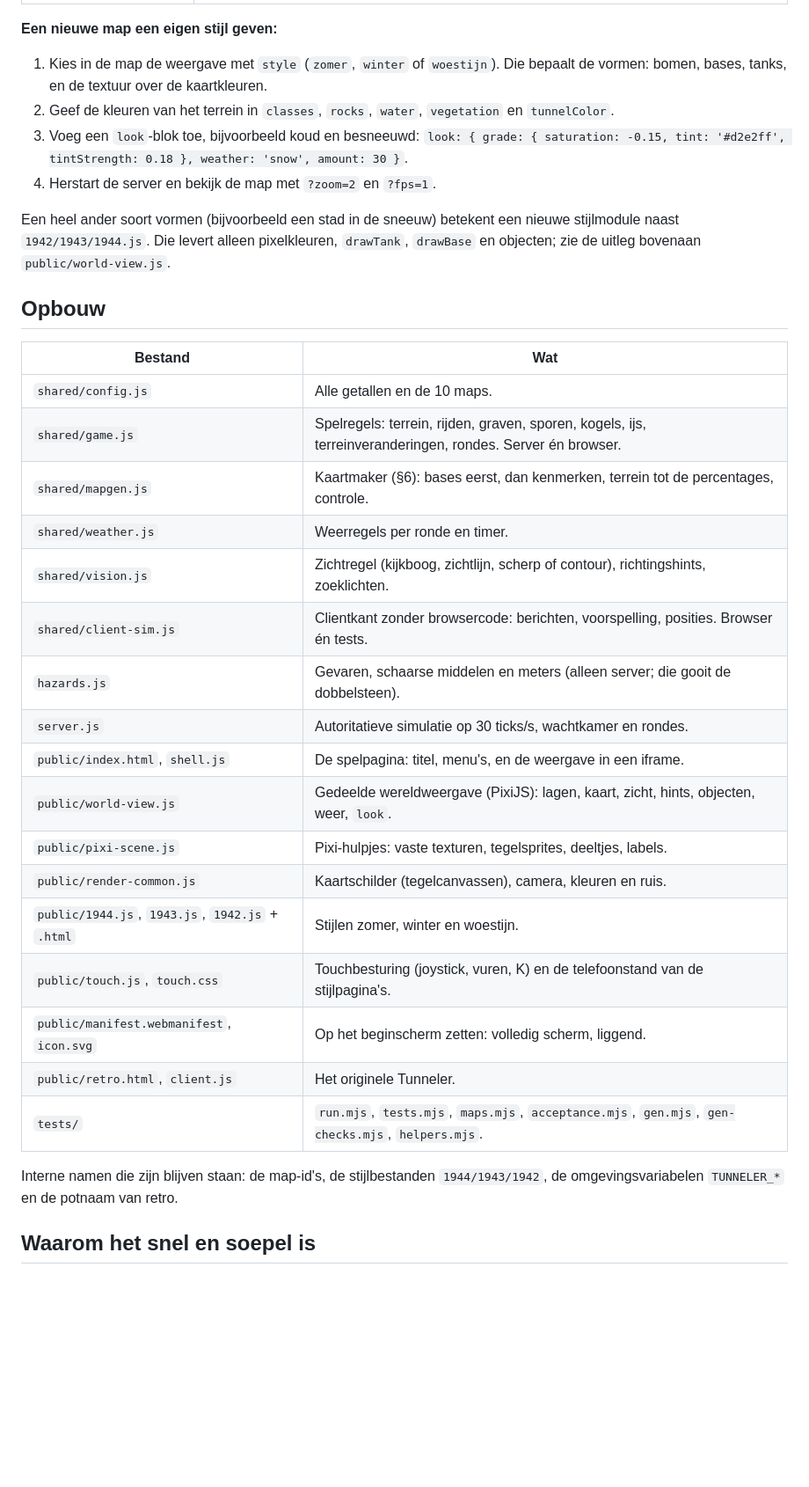
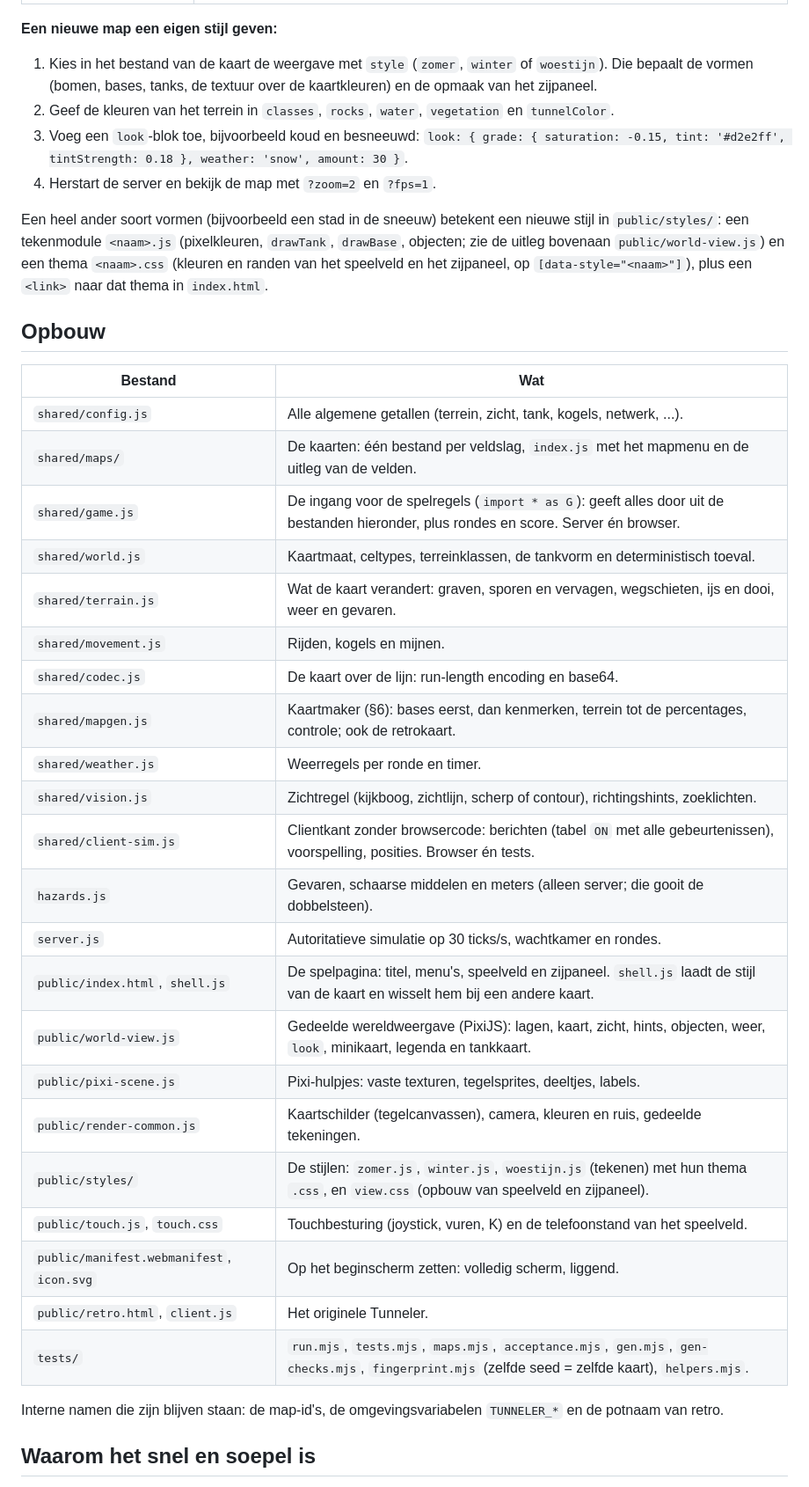
Before and after one commit to FabianKL/blitzkrieg, a Markdown page: README.md, the part around one of its changes. Shown at 88% size. GitHub-like rendering; blank space fills up the shorter version.

Commit message:
README en CLAUDE.md bijgewerkt: één spelpagina, stijlen in public/styles, kaarten in shared/maps
Co-Authored-By: Claude Opus 5.5 <noreply@anthropic.com>

```diff
--- a/README.md
+++ b/README.md
@@ -145,40 +148,47 @@ De spelregels kijken er niet naar.
 | `iceShine`, `haze`, `shakeOnHit` | Glinstering op ijs, hittewaas (als het weer `heatHaze` heeft), schudden als je geraakt wordt. |
 
 **Een nieuwe map een eigen stijl geven:**
-1. Kies in de map de weergave met `style` (`zomer`, `winter` of `woestijn`). Die bepaalt de vormen:
-   bomen, bases, tanks, en de textuur over de kaartkleuren.
+1. Kies in het bestand van de kaart de weergave met `style` (`zomer`, `winter` of `woestijn`). Die
+   bepaalt de vormen (bomen, bases, tanks, de textuur over de kaartkleuren) en de opmaak van het
+   zijpaneel.
 2. Geef de kleuren van het terrein in `classes`, `rocks`, `water`, `vegetation` en `tunnelColor`.
 3. Voeg een `look`-blok toe, bijvoorbeeld koud en besneeuwd:
    `look: { grade: { saturation: -0.15, tint: '#d2e2ff', tintStrength: 0.18 }, weather: 'snow', amount: 30 }`.
 4. Herstart de server en bekijk de map met `?zoom=2` en `?fps=1`.
 
-Een heel ander soort vormen (bijvoorbeeld een stad in de sneeuw) betekent een nieuwe stijlmodule naast
-`1942/1943/1944.js`. Die levert alleen pixelkleuren, `drawTank`, `drawBase` en objecten;
-zie de uitleg bovenaan `public/world-view.js`.
+Een heel ander soort vormen (bijvoorbeeld een stad in de sneeuw) betekent een nieuwe stijl in
+`public/styles/`: een tekenmodule `<naam>.js` (pixelkleuren, `drawTank`, `drawBase`, objecten; zie de
+uitleg bovenaan `public/world-view.js`) en een thema `<naam>.css` (kleuren en randen van het speelveld
+en het zijpaneel, op `[data-style="<naam>"]`), plus een `<link>` naar dat thema in `index.html`.
 
 ## Opbouw
 | Bestand | Wat |
 |---|---|
-| `shared/config.js` | Alle getallen en de 10 maps. |
-| `shared/game.js` | Spelregels: terrein, rijden, graven, sporen, kogels, ijs, terreinveranderingen, rondes. Server én browser. |
-| `shared/mapgen.js` | Kaartmaker (§6): bases eerst, dan kenmerken, terrein tot de percentages, controle. |
+| `shared/config.js` | Alle algemene getallen (terrein, zicht, tank, kogels, netwerk, ...). |
+| `shared/maps/` | De kaarten: één bestand per veldslag, `index.js` met het mapmenu en de uitleg van de velden. |
+| `shared/game.js` | De ingang voor de spelregels (`import * as G`): geeft alles door uit de bestanden hieronder, plus rondes en score. Server én browser. |
+| `shared/world.js` | Kaartmaat, celtypes, terreinklassen, de tankvorm en deterministisch toeval. |
+| `shared/terrain.js` | Wat de kaart verandert: graven, sporen en vervagen, wegschieten, ijs en dooi, weer en gevaren. |
+| `shared/movement.js` | Rijden, kogels en mijnen. |
+| `shared/codec.js` | De kaart over de lijn: run-length encoding en base64. |
+| `shared/mapgen.js` | Kaartmaker (§6): bases eerst, dan kenmerken, terrein tot de percentages, controle; ook de retrokaart. |
 | `shared/weather.js` | Weerregels per ronde en timer. |
 | `shared/vision.js` | Zichtregel (kijkboog, zichtlijn, scherp of contour), richtingshints, zoeklichten. |
-| `shared/client-sim.js` | Clientkant zonder browsercode: berichten, voorspelling, posities. Browser én tests. |
+| `shared/client-sim.js` | Clientkant zonder browsercode: berichten (tabel `ON` met alle gebeurtenissen), voorspelling, posities. Browser én tests. |
 | `hazards.js` | Gevaren, schaarse middelen en meters (alleen server; die gooit de dobbelsteen). |
 | `server.js` | Autoritatieve simulatie op 30 ticks/s, wachtkamer en rondes. |
-| `public/index.html`, `shell.js` | De spelpagina: titel, menu's, en de weergave in een iframe. |
-| `public/world-view.js` | Gedeelde wereldweergave (PixiJS): lagen, kaart, zicht, hints, objecten, weer, `look`. |
+| `public/index.html`, `shell.js` | De spelpagina: titel, menu's, speelveld en zijpaneel. `shell.js` laadt de stijl van de kaart en wisselt hem bij een andere kaart. |
+| `public/world-view.js` | Gedeelde wereldweergave (PixiJS): lagen, kaart, zicht, hints, objecten, weer, `look`, minikaart, legenda en tankkaart. |
 | `public/pixi-scene.js` | Pixi-hulpjes: vaste texturen, tegelsprites, deeltjes, labels. |
-| `public/render-common.js` | Kaartschilder (tegelcanvassen), camera, kleuren en ruis. |
-| `public/1944.js`, `1943.js`, `1942.js` + `.html` | Stijlen zomer, winter en woestijn. |
-| `public/touch.js`, `touch.css` | Touchbesturing (joystick, vuren, K) en de telefoonstand van de stijlpagina's. |
+| `public/render-common.js` | Kaartschilder (tegelcanvassen), camera, kleuren en ruis, gedeelde tekeningen. |
+| `public/styles/` | De stijlen: `zomer.js`, `winter.js`, `woestijn.js` (tekenen) met hun thema `.css`, en `view.css` (opbouw van speelveld en zijpaneel). |
+| `public/touch.js`, `touch.css` | Touchbesturing (joystick, vuren, K) en de telefoonstand van het speelveld. |
 | `public/manifest.webmanifest`, `icon.svg` | Op het beginscherm zetten: volledig scherm, liggend. |
 | `public/retro.html`, `client.js` | Het originele Tunneler. |
-| `tests/` | `run.mjs`, `tests.mjs`, `maps.mjs`, `acceptance.mjs`, `gen.mjs`, `gen-checks.mjs`, `helpers.mjs`. |
+| `tests/` | `run.mjs`, `tests.mjs`, `maps.mjs`, `acceptance.mjs`, `gen.mjs`, `gen-checks.mjs`, `fingerprint.mjs` (zelfde seed = zelfde kaart), `helpers.mjs`. |
 
-Interne namen die zijn blijven staan: de map-id's, de stijlbestanden `1944/1943/1942`, de
-omgevingsvariabelen `TUNNELER_*` en de potnaam van retro.
+Interne namen die zijn blijven staan: de map-id's, de omgevingsvariabelen `TUNNELER_*` en de
+potnaam van retro.
 
 ## Waarom het snel en soepel is
 - De kaart gaat **één keer** over de lijn: kaart, terrein, sporen, planten en gaten als binaire RLE,
```
Also changed, not shown: other parts of README.md (+11 -8 lines), CLAUDE.md (+17 -12 lines).
